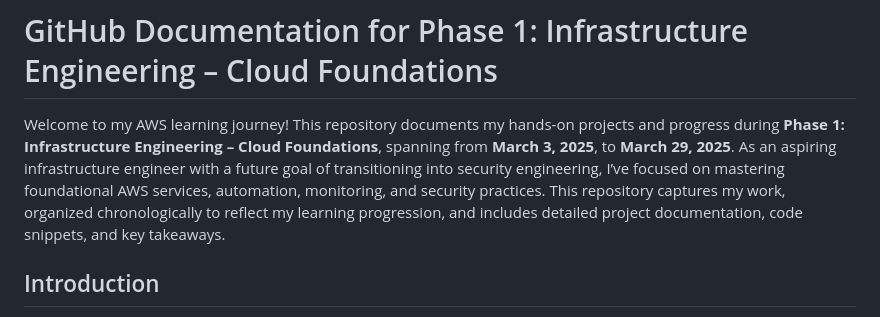
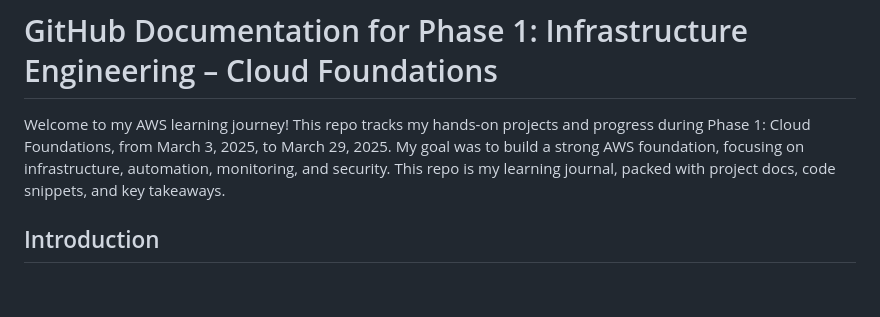
Before and after one commit to Asta2740/aws-phase1-infrastructure, a Markdown page: README.md, the part around the change. GitHub-like rendering; blank space fills up the shorter version.

```diff
--- a/README.md
+++ b/README.md
@@ -1,6 +1,6 @@
 # GitHub Documentation for Phase 1: Infrastructure Engineering – Cloud Foundations
 
-Welcome to my AWS learning journey! This repository documents my hands-on projects and progress during **Phase 1: Infrastructure Engineering – Cloud Foundations**, spanning from **March 3, 2025**, to **March 29, 2025**. As an aspiring infrastructure engineer with a future goal of transitioning into security engineering, I’ve focused on mastering foundational AWS services, automation, monitoring, and security practices. This repository captures my work, organized chronologically to reflect my learning progression, and includes detailed project documentation, code snippets, and key takeaways.
+Welcome to my AWS learning journey! This repo tracks my hands-on projects and progress during Phase 1: Cloud Foundations, from March 3, 2025, to March 29, 2025. My goal was to build a strong AWS foundation, focusing on infrastructure, automation, monitoring, and security. This repo is my learning journal, packed with project docs, code snippets, and key takeaways.
 
 ## Introduction
 
```
